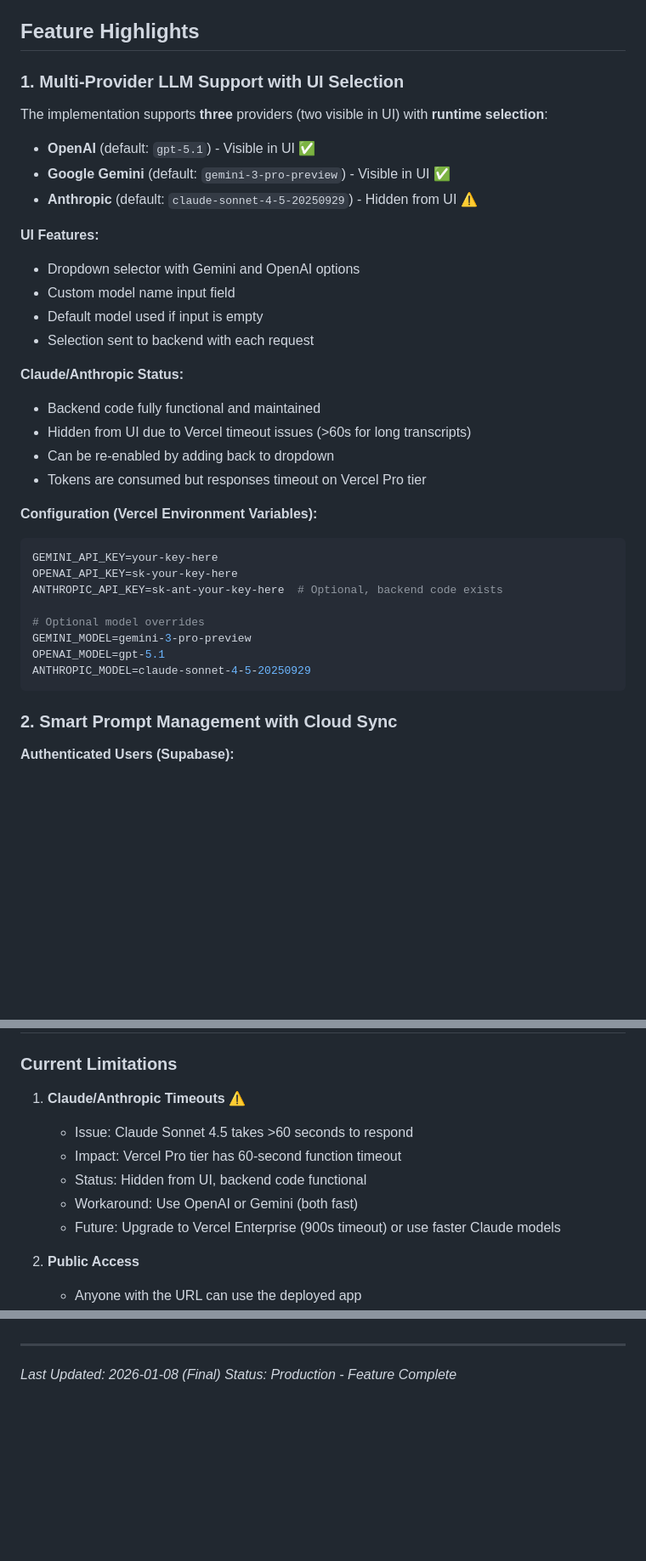
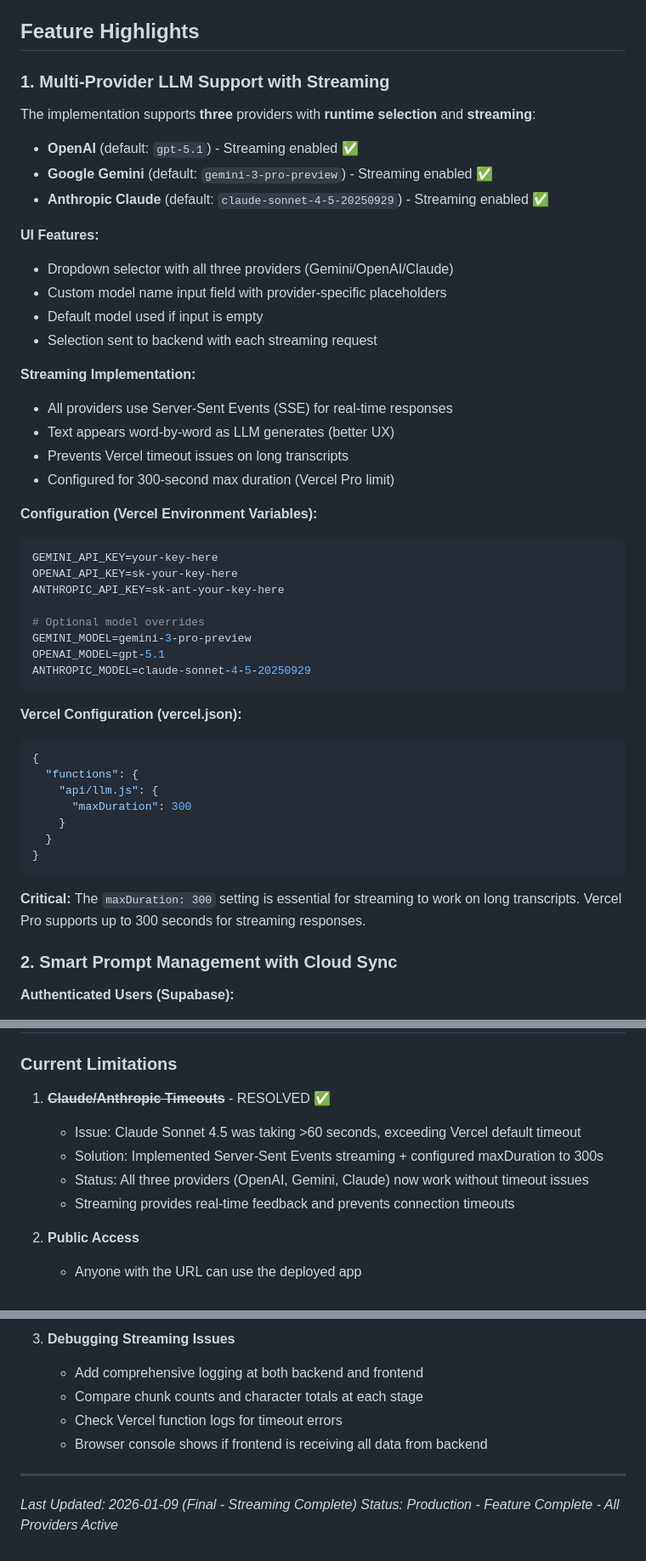
Before and after one commit to jelee1191/Transcript-parser, a Markdown page: claude.md, 3 parts joined by grey strips. Shown at 85% size. Rendered like a GitHub page; blank space fills up the shorter version.

````diff
--- a/claude.md
+++ b/claude.md
@@ -268,35 +281,47 @@ var isAuthMode = 'login';    // Auth modal state: 'login' or 'signup'
 
 ## Feature Highlights
 
-### 1. Multi-Provider LLM Support with UI Selection
-The implementation supports **three** providers (two visible in UI) with **runtime selection**:
-- **OpenAI** (default: `gpt-5.1`) - Visible in UI ✅
-- **Google Gemini** (default: `gemini-3-pro-preview`) - Visible in UI ✅
-- **Anthropic** (default: `claude-sonnet-4-5-20250929`) - Hidden from UI ⚠️
+### 1. Multi-Provider LLM Support with Streaming
+The implementation supports **three** providers with **runtime selection** and **streaming**:
+- **OpenAI** (default: `gpt-5.1`) - Streaming enabled ✅
+- **Google Gemini** (default: `gemini-3-pro-preview`) - Streaming enabled ✅
+- **Anthropic Claude** (default: `claude-sonnet-4-5-20250929`) - Streaming enabled ✅
 
 **UI Features:**
-- Dropdown selector with Gemini and OpenAI options
-- Custom model name input field
+- Dropdown selector with all three providers (Gemini/OpenAI/Claude)
+- Custom model name input field with provider-specific placeholders
 - Default model used if input is empty
-- Selection sent to backend with each request
+- Selection sent to backend with each streaming request
 
-**Claude/Anthropic Status:**
-- Backend code fully functional and maintained
-- Hidden from UI due to Vercel timeout issues (>60s for long transcripts)
-- Can be re-enabled by adding back to dropdown
-- Tokens are consumed but responses timeout on Vercel Pro tier
+**Streaming Implementation:**
+- All providers use Server-Sent Events (SSE) for real-time responses
+- Text appears word-by-word as LLM generates (better UX)
+- Prevents Vercel timeout issues on long transcripts
+- Configured for 300-second max duration (Vercel Pro limit)
 
 **Configuration (Vercel Environment Variables):**
 ```bash
 GEMINI_API_KEY=your-key-here
 OPENAI_API_KEY=sk-your-key-here
-ANTHROPIC_API_KEY=sk-ant-your-key-here  # Optional, backend code exists
+ANTHROPIC_API_KEY=sk-ant-your-key-here
 
 # Optional model overrides
 GEMINI_MODEL=gemini-3-pro-preview
 OPENAI_MODEL=gpt-5.1
 ANTHROPIC_MODEL=claude-sonnet-4-5-20250929
 ```
+
+**Vercel Configuration (vercel.json):**
+```json
+{
+  "functions": {
+    "api/llm.js": {
+      "maxDuration": 300
+    }
+  }
+}
+```
+**Critical:** The `maxDuration: 300` setting is essential for streaming to work on long transcripts. Vercel Pro supports up to 300 seconds for streaming responses.
 
 ### 2. Smart Prompt Management with Cloud Sync
 **Authenticated Users (Supabase):**
@@ -394,12 +419,11 @@ From Phase 8 "Polish":
 
 ### Current Limitations
 
-1. **Claude/Anthropic Timeouts** ⚠️
-   - Issue: Claude Sonnet 4.5 takes >60 seconds to respond
-   - Impact: Vercel Pro tier has 60-second function timeout
-   - Status: Hidden from UI, backend code functional
-   - Workaround: Use OpenAI or Gemini (both fast)
-   - Future: Upgrade to Vercel Enterprise (900s timeout) or use faster Claude models
+1. ~~**Claude/Anthropic Timeouts**~~ - RESOLVED ✅
+   - Issue: Claude Sonnet 4.5 was taking >60 seconds, exceeding Vercel default timeout
+   - Solution: Implemented Server-Sent Events streaming + configured maxDuration to 300s
+   - Status: All three providers (OpenAI, Gemini, Claude) now work without timeout issues
+   - Streaming provides real-time feedback and prevents connection timeouts
 
 2. **Public Access**
    - Anyone with the URL can use the deployed app
@@ -693,4 +736,10 @@ The codebase is well-organized, highly optimized, and successfully deployed. The
+3. **Debugging Streaming Issues**
+   - Add comprehensive logging at both backend and frontend
+   - Compare chunk counts and character totals at each stage
+   - Check Vercel function logs for timeout errors
+   - Browser console shows if frontend is receiving all data from backend
+
 ---
 
-*Last Updated: 2026-01-08 (Final)*
-*Status: Production - Feature Complete*
+*Last Updated: 2026-01-09 (Final - Streaming Complete)*
+*Status: Production - Feature Complete - All Providers Active*
````
Also changed, not shown: other parts of claude.md (+49 -17 lines).
